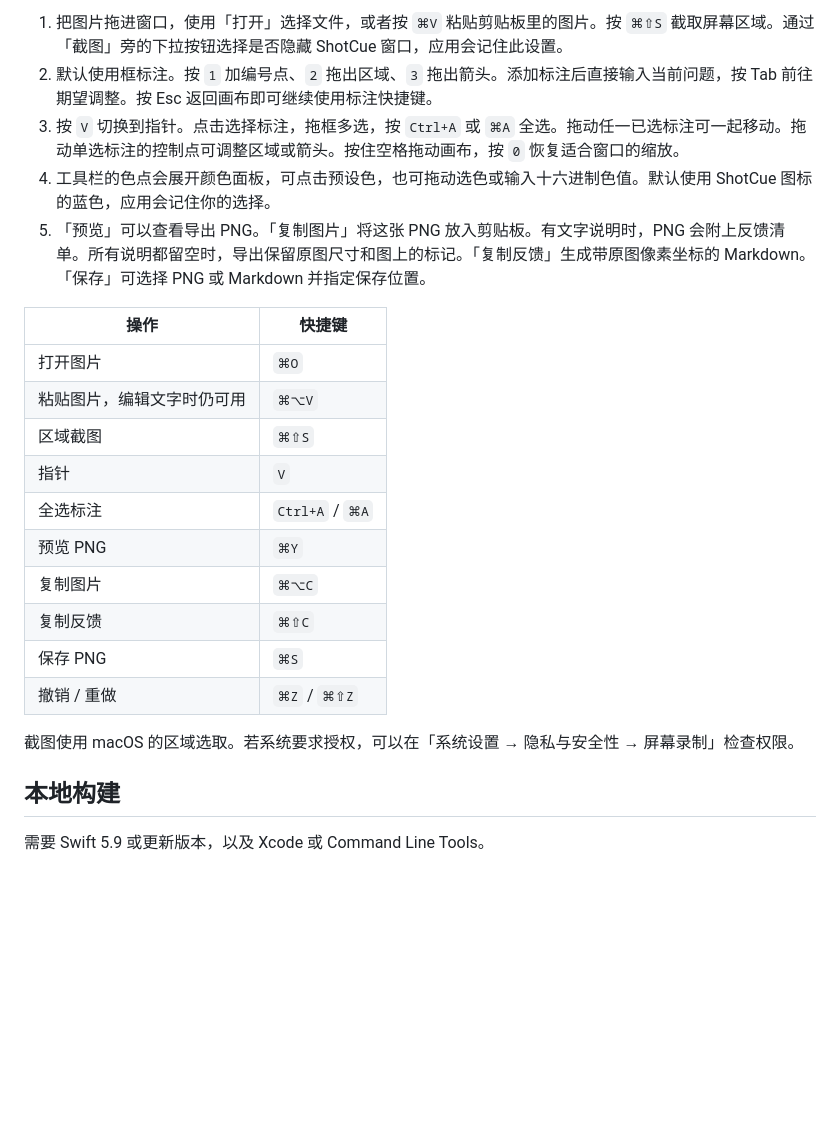
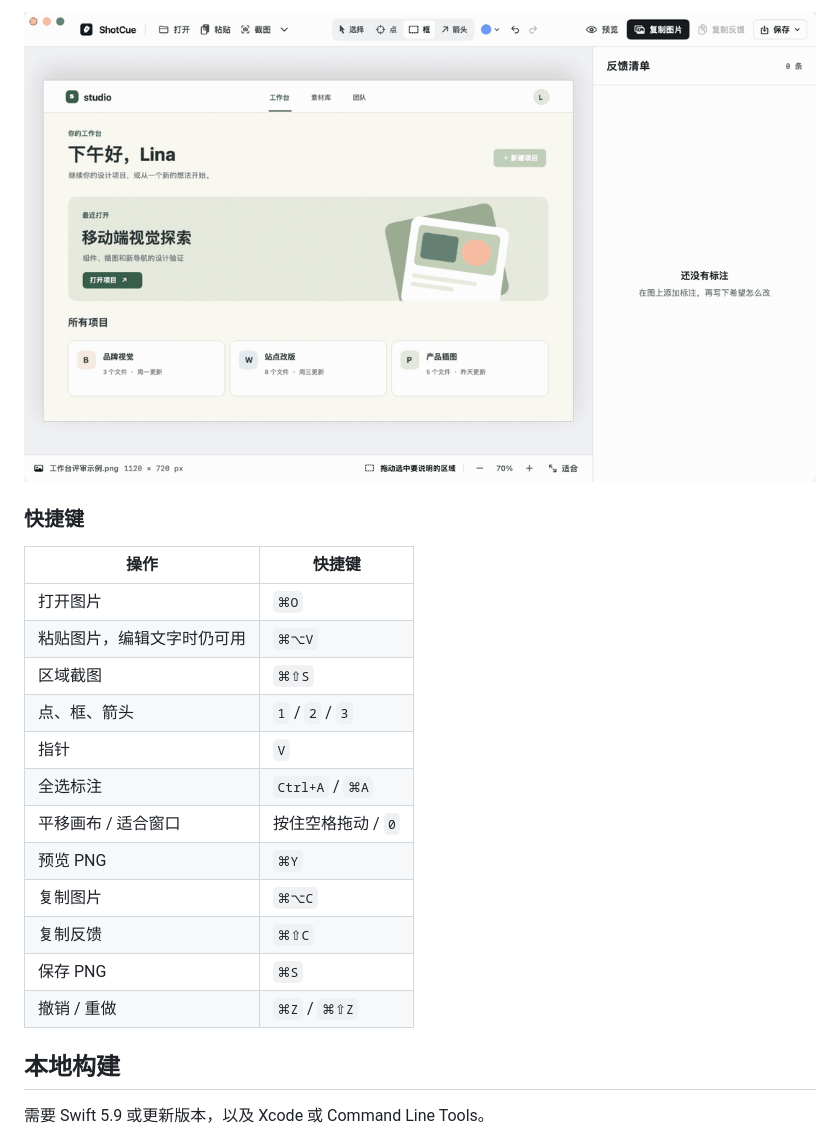
Before and after one commit to howardz27/shotcue, a Markdown page: README.md, the part around one of its changes. Rendered like a GitHub page; pictures changed too: docs/media/shotcue-demo.gif (added); blank space fills up the shorter version.

```diff
--- a/README.md
+++ b/README.md
@@ -17,24 +32,22 @@ ShotCue 可离线使用，最近一次评审会作为草稿保存在本机。
 
-1. 把图片拖进窗口，使用「打开」选择文件，或者按 `⌘V` 粘贴剪贴板里的图片。按 `⌘⇧S` 截取屏幕区域。通过「截图」旁的下拉按钮选择是否隐藏 ShotCue 窗口，应用会记住此设置。
-2. 默认使用框标注。按 `1` 加编号点、`2` 拖出区域、`3` 拖出箭头。添加标注后直接输入当前问题，按 Tab 前往期望调整。按 Esc 返回画布即可继续使用标注快捷键。
-3. 按 `V` 切换到指针。点击选择标注，拖框多选，按 `Ctrl+A` 或 `⌘A` 全选。拖动任一已选标注可一起移动。拖动单选标注的控制点可调整区域或箭头。按住空格拖动画布，按 `0` 恢复适合窗口的缩放。
-4. 工具栏的色点会展开颜色面板，可点击预设色，也可拖动选色或输入十六进制色值。默认使用 ShotCue 图标的蓝色，应用会记住你的选择。
-5. 「预览」可以查看导出 PNG。「复制图片」将这张 PNG 放入剪贴板。有文字说明时，PNG 会附上反馈清单。所有说明都留空时，导出保留原图尺寸和图上的标记。「复制反馈」生成带原图像素坐标的 Markdown。「保存」可选择 PNG 或 Markdown 并指定保存位置。
+![实际操作演示，拖框标注按钮，填写问题和期望调整，再查看导出预览](docs/media/shotcue-demo.gif)
+
+### 快捷键
 
 | 操作 | 快捷键 |
 | --- | --- |
 | 打开图片 | `⌘O` |
 | 粘贴图片，编辑文字时仍可用 | `⌘⌥V` |
 | 区域截图 | `⌘⇧S` |
+| 点、框、箭头 | `1` / `2` / `3` |
 | 指针 | `V` |
 | 全选标注 | `Ctrl+A` / `⌘A` |
+| 平移画布 / 适合窗口 | 按住空格拖动 / `0` |
 | 预览 PNG | `⌘Y` |
 | 复制图片 | `⌘⌥C` |
 | 复制反馈 | `⌘⇧C` |
 | 保存 PNG | `⌘S` |
 | 撤销 / 重做 | `⌘Z` / `⌘⇧Z` |
-
-截图使用 macOS 的区域选取。若系统要求授权，可以在「系统设置 → 隐私与安全性 → 屏幕录制」检查权限。
 
 ## 本地构建
 
```
Also changed, not shown: other parts of README.md (+21 -6 lines), docs/media/shotcue-logo.png (added), docs/media/workspace.png (added).
